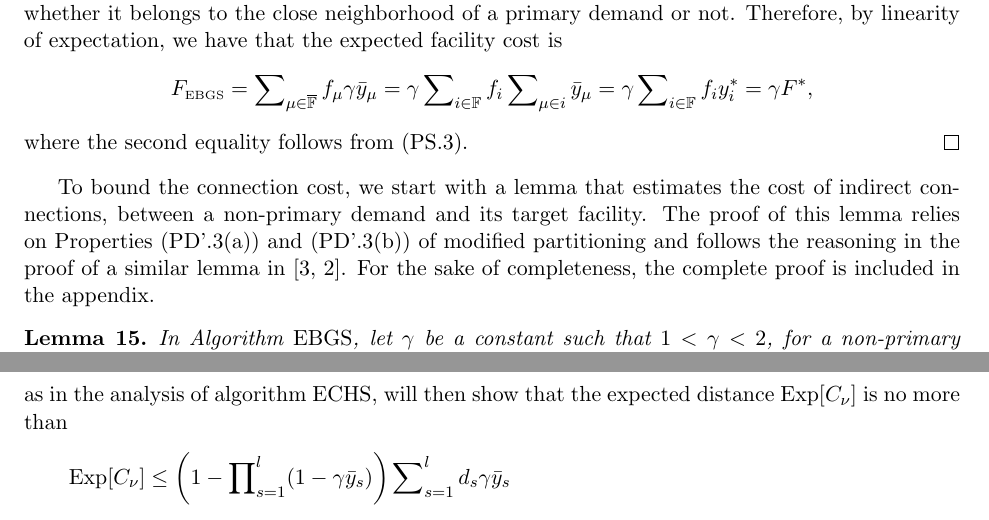
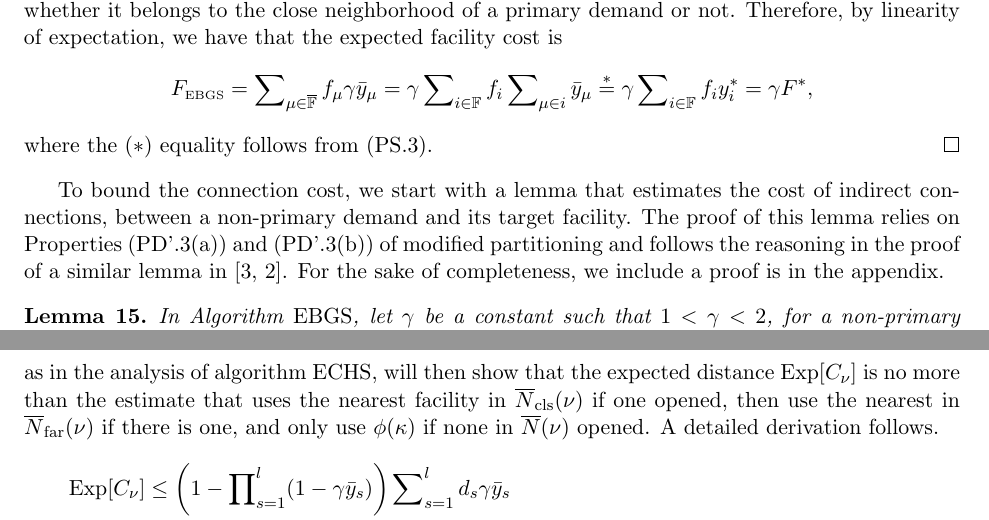
Before and after one commit to lantimilan/facilitylocation, a LaTeX paper (ftfp_journal/ftfpfull.tex, which reads ftfp_journal/EBGS.tex): two parts of pages 22 and 23 of 27, joined at a grey line, cut so that both start at the same text. Compiled offline with pdfLaTeX.

Commit message:
everything but the figure

```diff
--- a/ftfp_journal/EBGS.tex
+++ b/ftfp_journal/EBGS.tex
@@ -486,22 +485,23 @@ close neighborhood of a primary demand or not. Therefore, by
 \begin{equation*}
 	F_{\smallEBGS} = \sum_{\mu \in \facilityset} f_\mu \gamma \bary_{\mu}
 			= \gamma \sum_{i\in \sitesset} f_i \sum_{\mu\in i} \bary_{\mu}
-			= \gamma \sum_{i \in \sitesset} f_i y_i^\ast = \gamma F^\ast,
+			\stackrel{\ast}{=} \gamma \sum_{i \in \sitesset} f_i y_i^\ast = \gamma F^\ast,
 \end{equation*}
 %
-where the second equality follows from (PS.\ref{PS:yi}).
+where the $(\ast)$ equality follows from (PS.\ref{PS:yi}).
 \end{proof}
 
 %%%%%%%%%%%
 
-To bound the connection cost, we start with a lemma that estimates the
-cost of indirect connections, between a non-primary demand and its
-target facility. The proof of this lemma relies on
+To bound the connection cost, we start with a lemma that
+estimates the cost of indirect connections, between a
+non-primary demand and its target facility. The proof of
+this lemma relies on
 Properties~(PD'.\ref{PD1:assign:overlap}) and
-(PD'.\ref{PD1:assign:cost}) of modified partitioning and follows the
-reasoning in the proof of a similar lemma
-in~\cite{ByrkaGS10,ByrkaA10}.  For the sake of completeness, the
-complete proof is included in the appendix.
+(PD'.\ref{PD1:assign:cost}) of modified partitioning and
+follows the reasoning in the proof of a similar lemma
+in~\cite{ByrkaGS10,ByrkaA10}.  For the sake of completeness,
+we include a proof is in the appendix.
 
 \begin{lemma}\label{lem: EBGS target connection cost}
   In Algorithm~{\EBGS}, let $\gamma$ be a constant such that $1 <
@@ -538,2 +534,0 @@ We are now ready to bound the overall connection cost of Algorithm~{\EBGS}.
-  process, as in the analysis of algorithm {\ECHS}, will then show that
-  the expected distance $\Exp[C_\nu]$ is no more than
@@ -540,3 +538,10 @@ We are now ready to bound the overall connection cost of Algorithm~{\EBGS}.
+  provably worse random process, as in the analysis of
+  algorithm {\ECHS}, will then show that the expected
+  distance $\Exp[C_\nu]$ is no more than the estimate that
+  uses the nearest facility in $\wbarclsnb(\nu)$ if one
+  opened, then use the nearest in $\wbarfarnb(\nu)$ if there
+  is one, and only use $\phi(\kappa)$ if none in
+  $\wbarN(\nu)$ opened. A detailed derivation follows.
   \begin{align*}
     \Exp[C_{\nu}]
     &\leq \left(1-\prod_{s=1}^l (1-\gamma\bary_s)\right) \sum_{s=1}^l d_s \gamma\bary_s\\
```
Also changed, not shown: ftfp_journal/ftfpfull.pdf, ftfp_journal/EBGS.tex (15 more changed lines).
